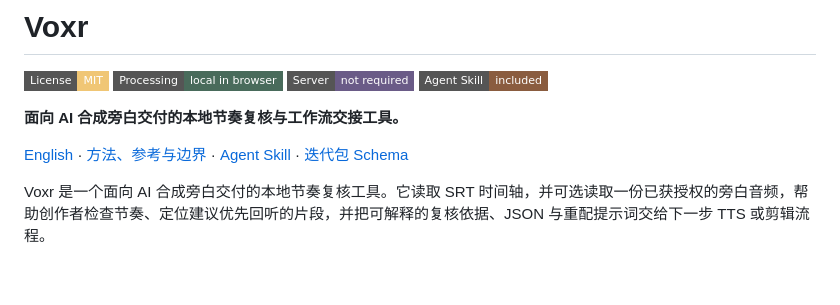
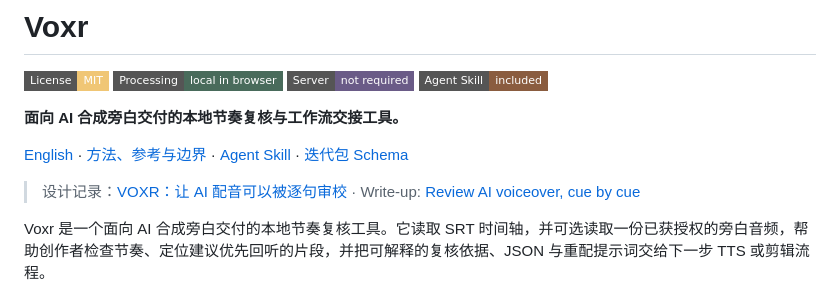
Before and after one commit to dlxeva/voxr, a Markdown page: README.md, the part around the change. Drawn GitHub-style; badges without logos; blank space fills up the shorter version.

Commit message:
docs: README 顶部加 aizhiz.com 设计记录互链

```diff
--- a/README.md
+++ b/README.md
@@ -8,6 +8,8 @@
 **面向 AI 合成旁白交付的本地节奏复核与工作流交接工具。**
 
 [English](README.en.md) · [方法、参考与边界](METHODOLOGY.md) · [Agent Skill](skills/voxr-rhythm-review) · [迭代包 Schema](schemas/voxr.voice-iteration-package.schema.json)
+
+> 设计记录：[VOXR：让 AI 配音可以被逐句审校](https://aizhiz.com/zh/posts/2026-07-29-voiceover-review-layer/) · Write-up: [Review AI voiceover, cue by cue](https://aizhiz.com/posts/2026-07-29-voiceover-review-layer/)
 
 Voxr 是一个面向 AI 合成旁白交付的本地节奏复核工具。它读取 SRT 时间轴，并可选读取一份已获授权的旁白音频，帮助创作者检查节奏、定位建议优先回听的片段，并把可解释的复核依据、JSON 与重配提示词交给下一步 TTS 或剪辑流程。
 
```
